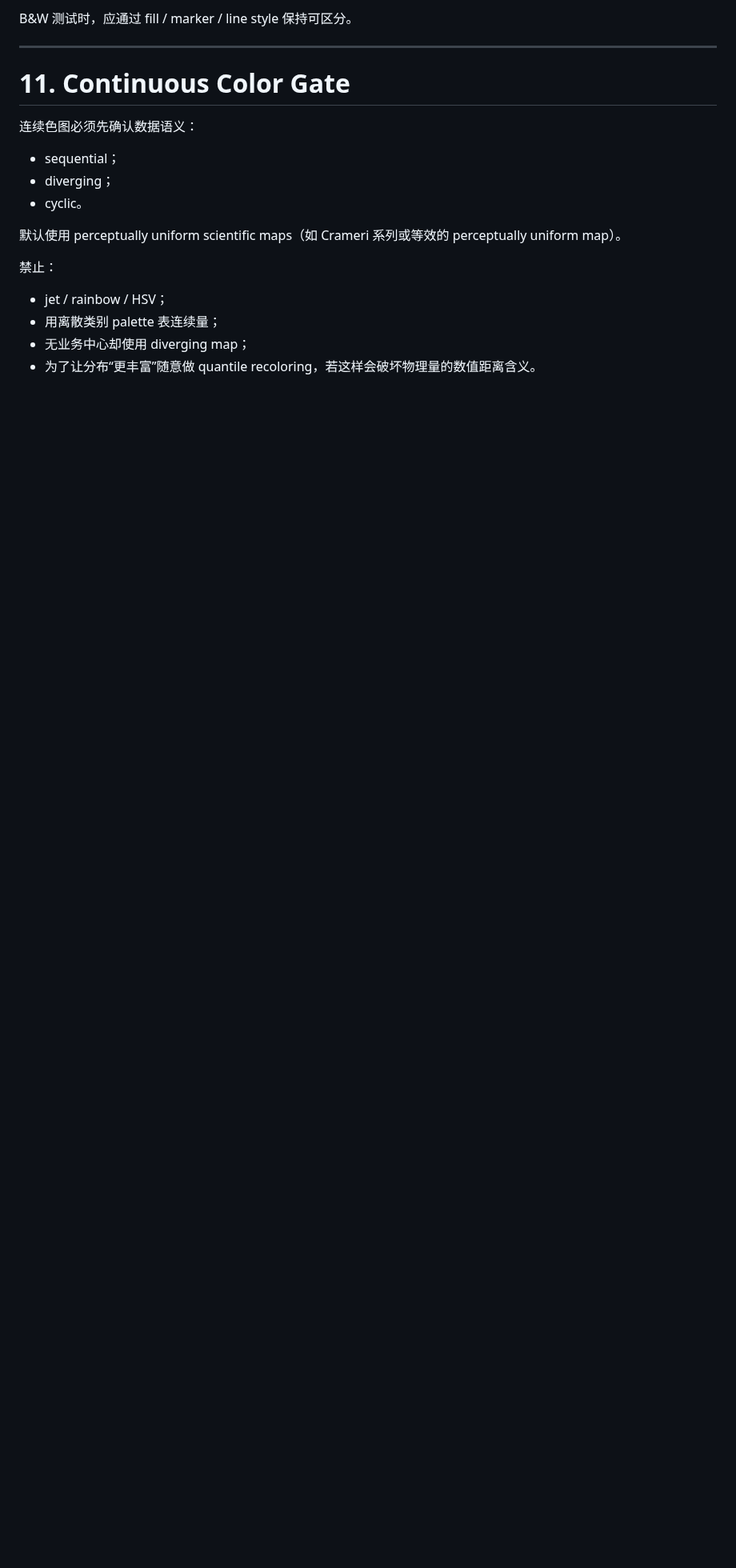
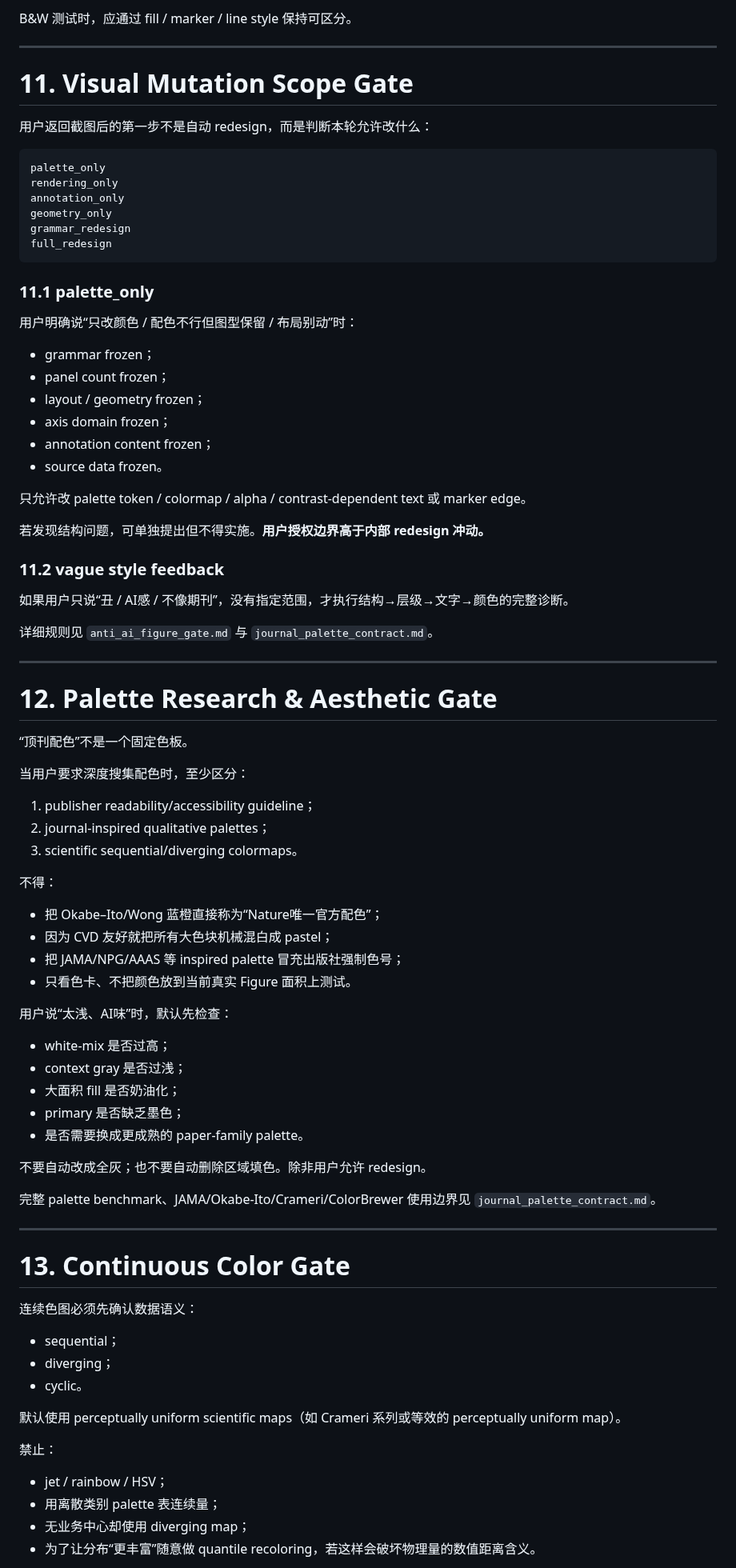
Before and after one commit to EvelynEarth/friendly-couscous, a Markdown page: templates/figure/journal_figure_mastery_v2.md, the part around one of its changes. Shown at 80% size. GitHub-like rendering; blank space fills up the shorter version.

Commit message:
figure: add palette mutation scope and journal color research gates

````diff
--- a/templates/figure/journal_figure_mastery_v2.md
+++ b/templates/figure/journal_figure_mastery_v2.md
@@ -316,7 +317,70 @@ B&W 测试时，应通过 fill / marker / line style 保持可区分。
 
 ---
 
-# 11. Continuous Color Gate
+# 11. Visual Mutation Scope Gate
+
+用户返回截图后的第一步不是自动 redesign，而是判断本轮允许改什么：
+
+```text
+palette_only
+rendering_only
+annotation_only
+geometry_only
+grammar_redesign
+full_redesign
+```
+
+### 11.1 palette_only
+
+用户明确说“只改颜色 / 配色不行但图型保留 / 布局别动”时：
+- grammar frozen；
+- panel count frozen；
+- layout / geometry frozen；
+- axis domain frozen；
+- annotation content frozen；
+- source data frozen。
+
+只允许改 palette token / colormap / alpha / contrast-dependent text 或 marker edge。
+
+若发现结构问题，可单独提出但不得实施。**用户授权边界高于内部 redesign 冲动。**
+
+### 11.2 vague style feedback
+
+如果用户只说“丑 / AI感 / 不像期刊”，没有指定范围，才执行结构→层级→文字→颜色的完整诊断。
+
+详细规则见 `anti_ai_figure_gate.md` 与 `journal_palette_contract.md`。
+
+---
+
+# 12. Palette Research & Aesthetic Gate
+
+“顶刊配色”不是一个固定色板。
+
+当用户要求深度搜集配色时，至少区分：
+1. publisher readability/accessibility guideline；
+2. journal-inspired qualitative palettes；
+3. scientific sequential/diverging colormaps。
+
+不得：
+- 把 Okabe–Ito/Wong 蓝橙直接称为“Nature唯一官方配色”；
+- 因为 CVD 友好就把所有大色块机械混白成 pastel；
+- 把 JAMA/NPG/AAAS 等 inspired palette 冒充出版社强制色号；
+- 只看色卡、不把颜色放到当前真实 Figure 面积上测试。
+
+用户说“太浅、AI味”时，默认先检查：
+- white-mix 是否过高；
+- context gray 是否过浅；
+- 大面积 fill 是否奶油化；
+- primary 是否缺乏墨色；
+- 是否需要换成更成熟的 paper-family palette。
+
+不要自动改成全灰；也不要自动删除区域填色。除非用户允许 redesign。
+
+完整 palette benchmark、JAMA/Okabe-Ito/Crameri/ColorBrewer 使用边界见 `journal_palette_contract.md`。
+
+---
+
+# 13. Continuous Color Gate
 
 连续色图必须先确认数据语义：
 - sequential；
````
Also changed, not shown: other parts of templates/figure/journal_figure_mastery_v2.md (+33 -10 lines).
